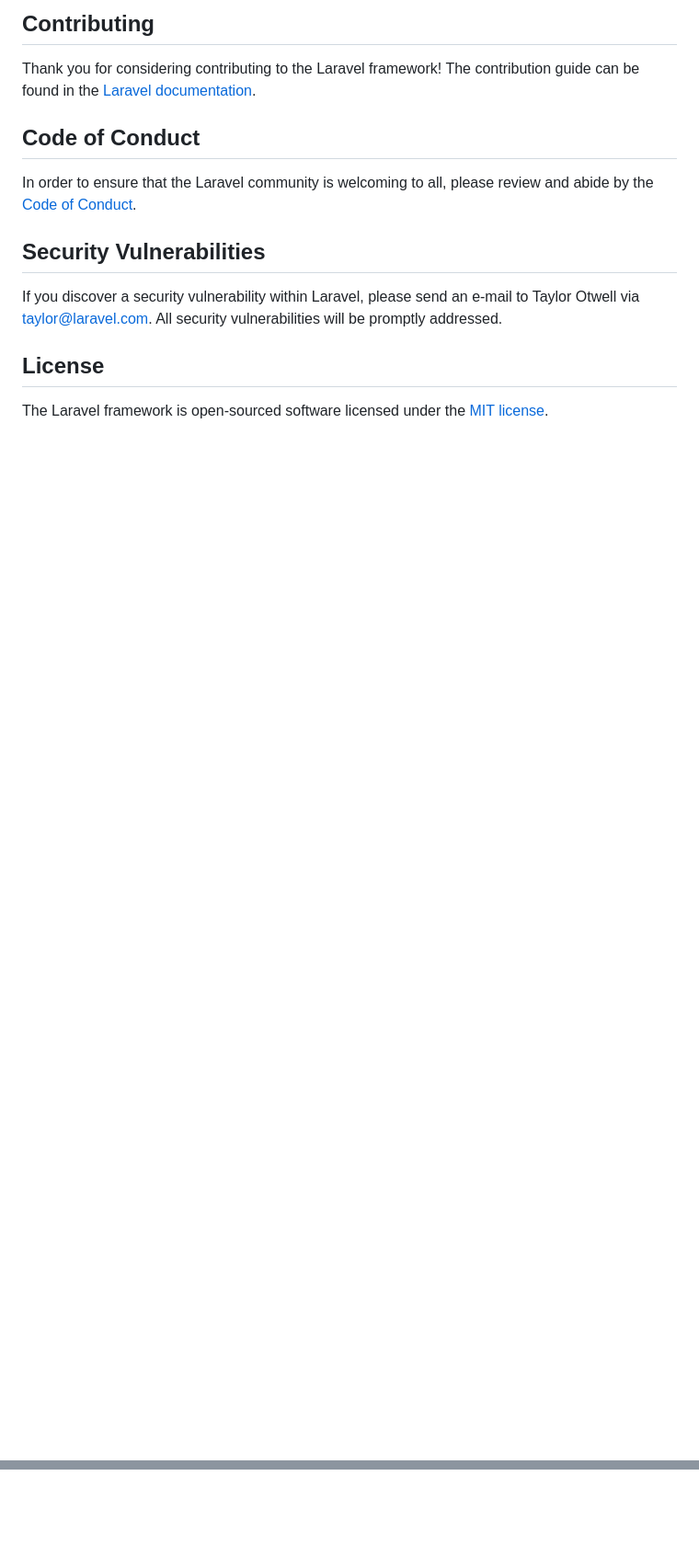
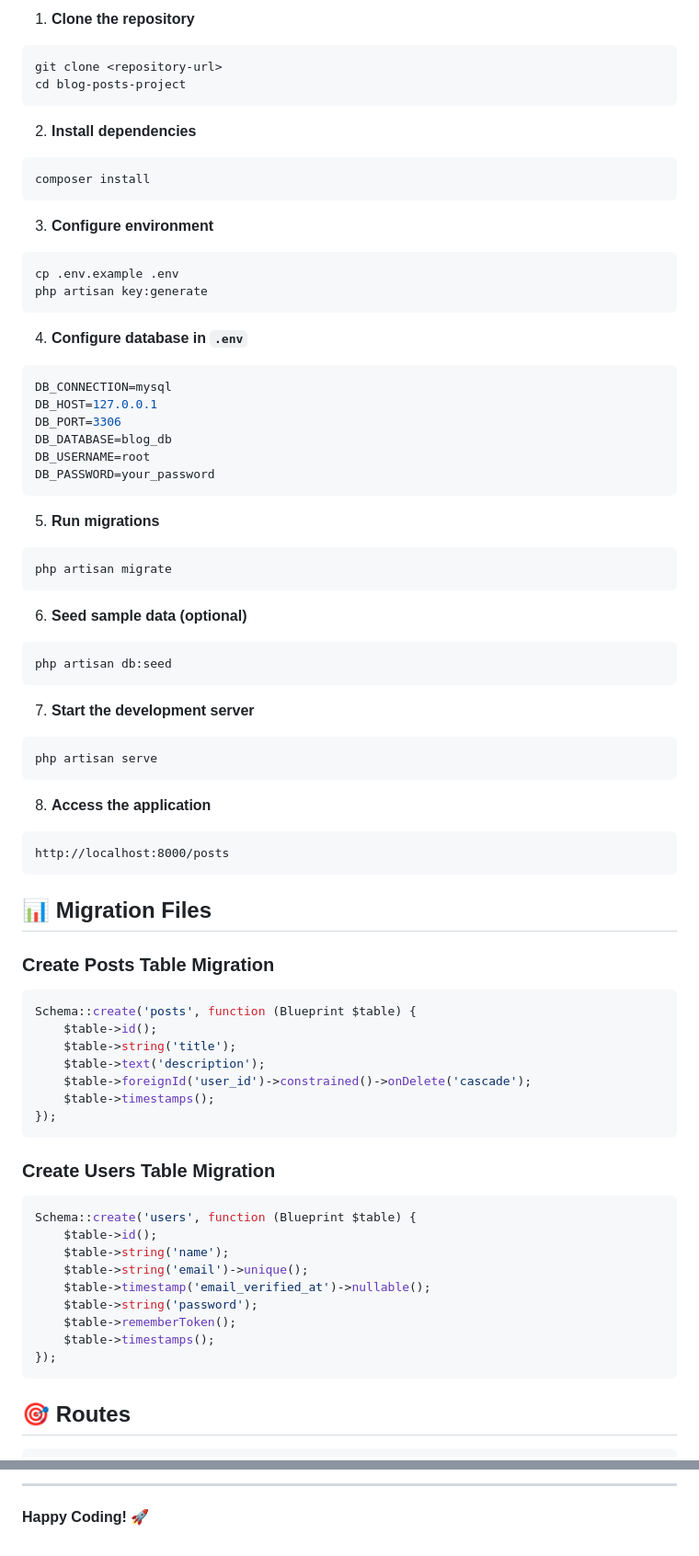
Before and after one commit to AmroAdel1/backend, a Markdown page: php/simple-blog-posts/README.md, 2 parts joined by grey strips. Shown at 92% size. Rendered like a GitHub page; blank space fills up the shorter version.

````diff
--- a/php/simple-blog-posts/README.md
+++ b/php/simple-blog-posts/README.md
@@ -49,16 +87,76 @@ We would like to extend our thanks to the following sponsors for funding Laravel
 
-## Contributing
+1. **Clone the repository**
+```bash
+git clone <repository-url>
+cd blog-posts-project
+```
 
-Thank you for considering contributing to the Laravel framework! The contribution guide can be found in the [Laravel documentation](https://laravel.com/docs/contributions).
+2. **Install dependencies**
+```bash
+composer install
+```
 
-## Code of Conduct
+3. **Configure environment**
+```bash
+cp .env.example .env
+php artisan key:generate
+```
 
-In order to ensure that the Laravel community is welcoming to all, please review and abide by the [Code of Conduct](https://laravel.com/docs/contributions#code-of-conduct).
+4. **Configure database in `.env`**
+```env
+DB_CONNECTION=mysql
+DB_HOST=127.0.0.1
+DB_PORT=3306
+DB_DATABASE=blog_db
+DB_USERNAME=root
+DB_PASSWORD=your_password
+```
 
-## Security Vulnerabilities
+5. **Run migrations**
+```bash
+php artisan migrate
+```
 
-If you discover a security vulnerability within Laravel, please send an e-mail to Taylor Otwell via [taylor@laravel.com](mailto:taylor@laravel.com). All security vulnerabilities will be promptly addressed.
+6. **Seed sample data (optional)**
+```bash
+php artisan db:seed
+```
 
-## License
+7. **Start the development server**
+```bash
+php artisan serve
+```
 
-The Laravel framework is open-sourced software licensed under the [MIT license](https://opensource.org/licenses/MIT).
+8. **Access the application**
+```
+http://localhost:8000/posts
+```
+
+## 📊 Migration Files
+
+### Create Posts Table Migration
+```php
+Schema::create('posts', function (Blueprint $table) {
+    $table->id();
+    $table->string('title');
+    $table->text('description');
+    $table->foreignId('user_id')->constrained()->onDelete('cascade');
+    $table->timestamps();
+});
+```
+
+### Create Users Table Migration
+```php
+Schema::create('users', function (Blueprint $table) {
+    $table->id();
+    $table->string('name');
+    $table->string('email')->unique();
+    $table->timestamp('email_verified_at')->nullable();
+    $table->string('password');
+    $table->rememberToken();
+    $table->timestamps();
+});
+```
+
+## 🎯 Routes
+
@@ -64,0 +404,3 @@ The Laravel framework is open-sourced software licensed under the [MIT license](
+---
+
+**Happy Coding! 🚀**
````
Also changed, not shown: other parts of php/simple-blog-posts/README.md (+315 -36 lines).
